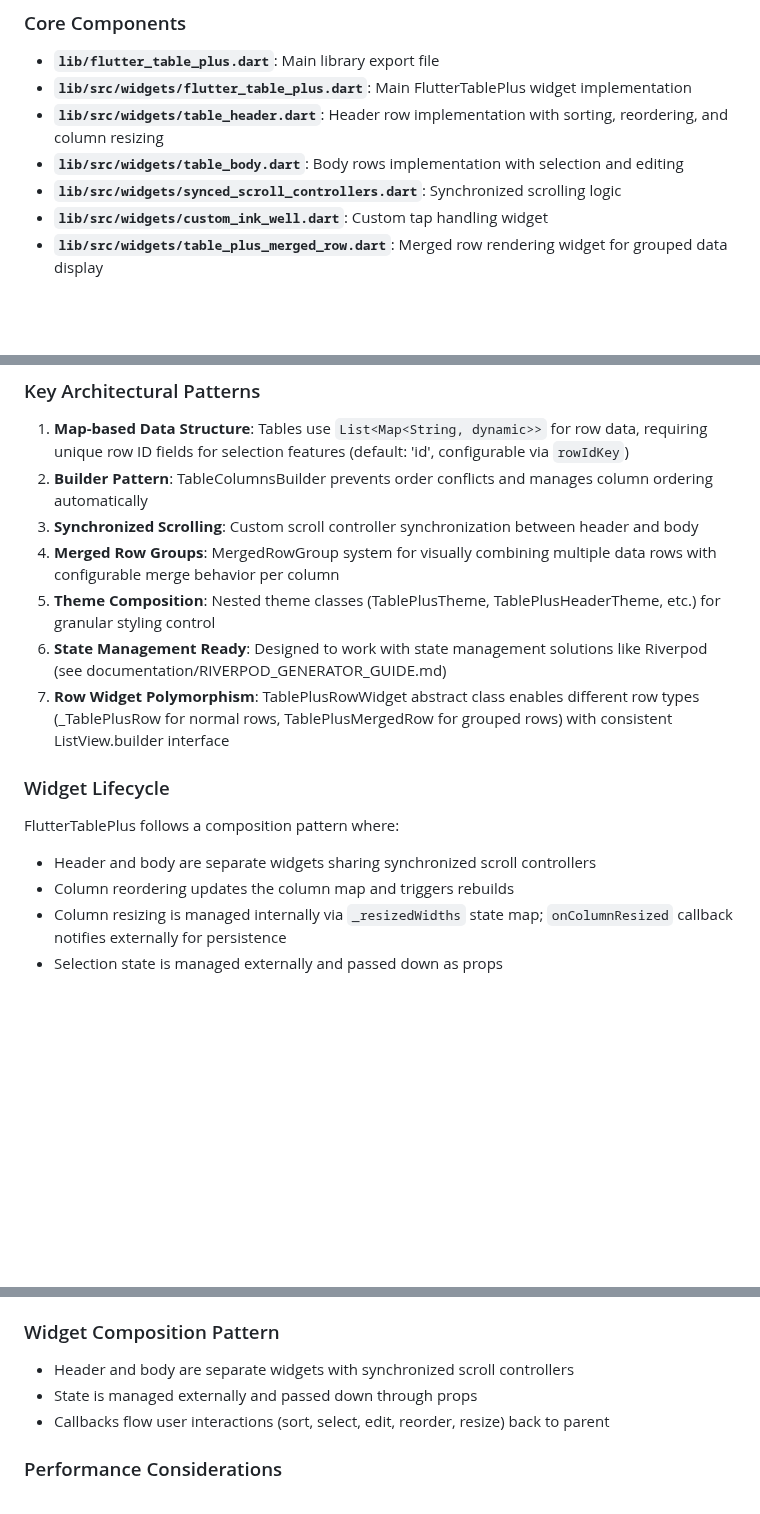
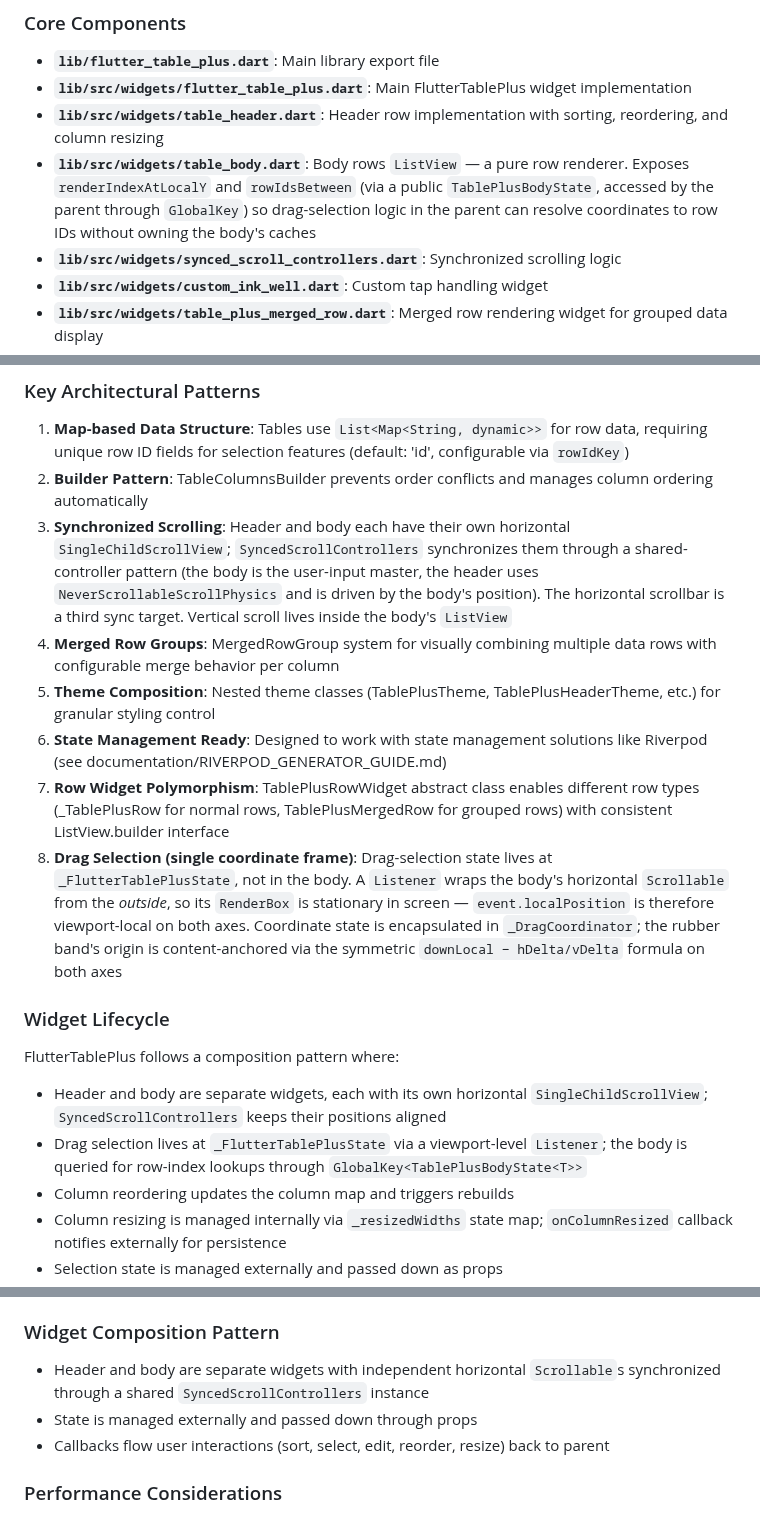
Before and after one commit to kihyun1998/flutter_table_plus, a Markdown page: CLAUDE.md, 3 parts joined by grey strips. Rendered like a GitHub page; blank space fills up the shorter version.

Commit message:
docs: refresh architecture notes and 2.12.0 changelog for viewport-coord drag selection

```diff
--- a/CLAUDE.md
+++ b/CLAUDE.md
@@ -64,7 +64,7 @@ dart doc .                      # Generate API documentation
 - **`lib/flutter_table_plus.dart`**: Main library export file
 - **`lib/src/widgets/flutter_table_plus.dart`**: Main FlutterTablePlus widget implementation
 - **`lib/src/widgets/table_header.dart`**: Header row implementation with sorting, reordering, and column resizing
-- **`lib/src/widgets/table_body.dart`**: Body rows implementation with selection and editing
+- **`lib/src/widgets/table_body.dart`**: Body rows `ListView` — a pure row renderer. Exposes `renderIndexAtLocalY` and `rowIdsBetween` (via a public `TablePlusBodyState`, accessed by the parent through `GlobalKey`) so drag-selection logic in the parent can resolve coordinates to row IDs without owning the body's caches
 - **`lib/src/widgets/synced_scroll_controllers.dart`**: Synchronized scrolling logic
 - **`lib/src/widgets/custom_ink_well.dart`**: Custom tap handling widget
 - **`lib/src/widgets/table_plus_merged_row.dart`**: Merged row rendering widget for grouped data display
@@ -86,16 +86,18 @@ dart doc .                      # Generate API documentation
 
 1. **Map-based Data Structure**: Tables use `List<Map<String, dynamic>>` for row data, requiring unique row ID fields for selection features (default: 'id', configurable via `rowIdKey`)
 2. **Builder Pattern**: TableColumnsBuilder prevents order conflicts and manages column ordering automatically
-3. **Synchronized Scrolling**: Custom scroll controller synchronization between header and body
+3. **Synchronized Scrolling**: Header and body each have their own horizontal `SingleChildScrollView`; `SyncedScrollControllers` synchronizes them through a shared-controller pattern (the body is the user-input master, the header uses `NeverScrollableScrollPhysics` and is driven by the body's position). The horizontal scrollbar is a third sync target. Vertical scroll lives inside the body's `ListView`
 4. **Merged Row Groups**: MergedRowGroup system for visually combining multiple data rows with configurable merge behavior per column
 5. **Theme Composition**: Nested theme classes (TablePlusTheme, TablePlusHeaderTheme, etc.) for granular styling control
 6. **State Management Ready**: Designed to work with state management solutions like Riverpod (see documentation/RIVERPOD_GENERATOR_GUIDE.md)
 7. **Row Widget Polymorphism**: TablePlusRowWidget abstract class enables different row types (_TablePlusRow for normal rows, TablePlusMergedRow for grouped rows) with consistent ListView.builder interface
+8. **Drag Selection (single coordinate frame)**: Drag-selection state lives at `_FlutterTablePlusState`, not in the body. A `Listener` wraps the body's horizontal `Scrollable` from the *outside*, so its `RenderBox` is stationary in screen — `event.localPosition` is therefore viewport-local on both axes. Coordinate state is encapsulated in `_DragCoordinator`; the rubber band's origin is content-anchored via the symmetric `downLocal − hDelta/vDelta` formula on both axes
 
 ### Widget Lifecycle
 
 FlutterTablePlus follows a composition pattern where:
-- Header and body are separate widgets sharing synchronized scroll controllers
+- Header and body are separate widgets, each with its own horizontal `SingleChildScrollView`; `SyncedScrollControllers` keeps their positions aligned
+- Drag selection lives at `_FlutterTablePlusState` via a viewport-level `Listener`; the body is queried for row-index lookups through `GlobalKey<TablePlusBodyState<T>>`
 - Column reordering updates the column map and triggers rebuilds
 - Column resizing is managed internally via `_resizedWidths` state map; `onColumnResized` callback notifies externally for persistence
 - Selection state is managed externally and passed down as props
@@ -133,7 +136,7 @@ FlutterTablePlus follows a composition pattern where:
 - Merged rows: MergedRowGroup requires valid `rowKeys` that correspond to the unique identifier field (`rowIdKey`) in the data list
 
 ### Widget Composition Pattern
-- Header and body are separate widgets with synchronized scroll controllers
+- Header and body are separate widgets with independent horizontal `Scrollable`s synchronized through a shared `SyncedScrollControllers` instance
 - State is managed externally and passed down through props
 - Callbacks flow user interactions (sort, select, edit, reorder, resize) back to parent
 
```
Also changed, not shown: other parts of CLAUDE.md (+1 -0 lines), CHANGELOG.md (+7 -3 lines).
